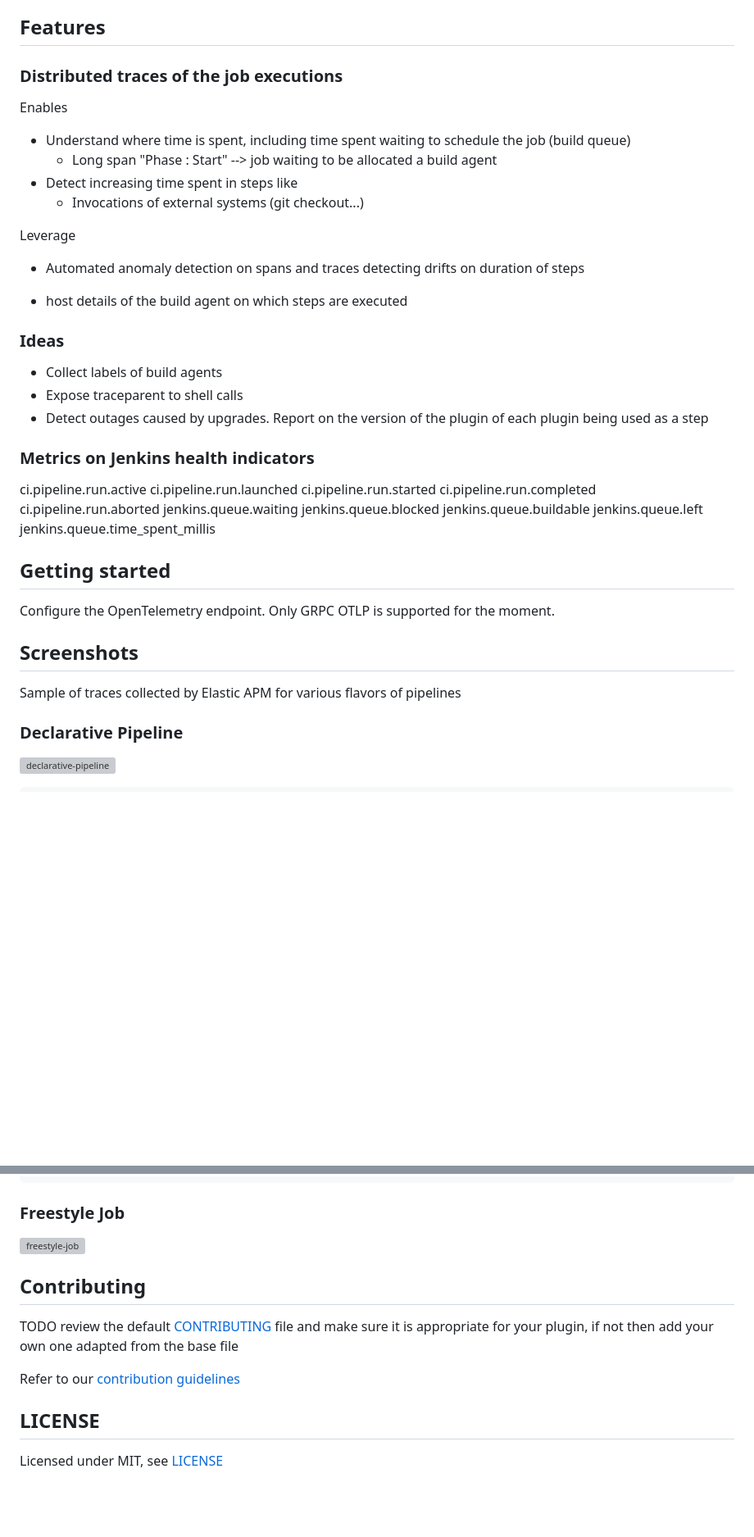
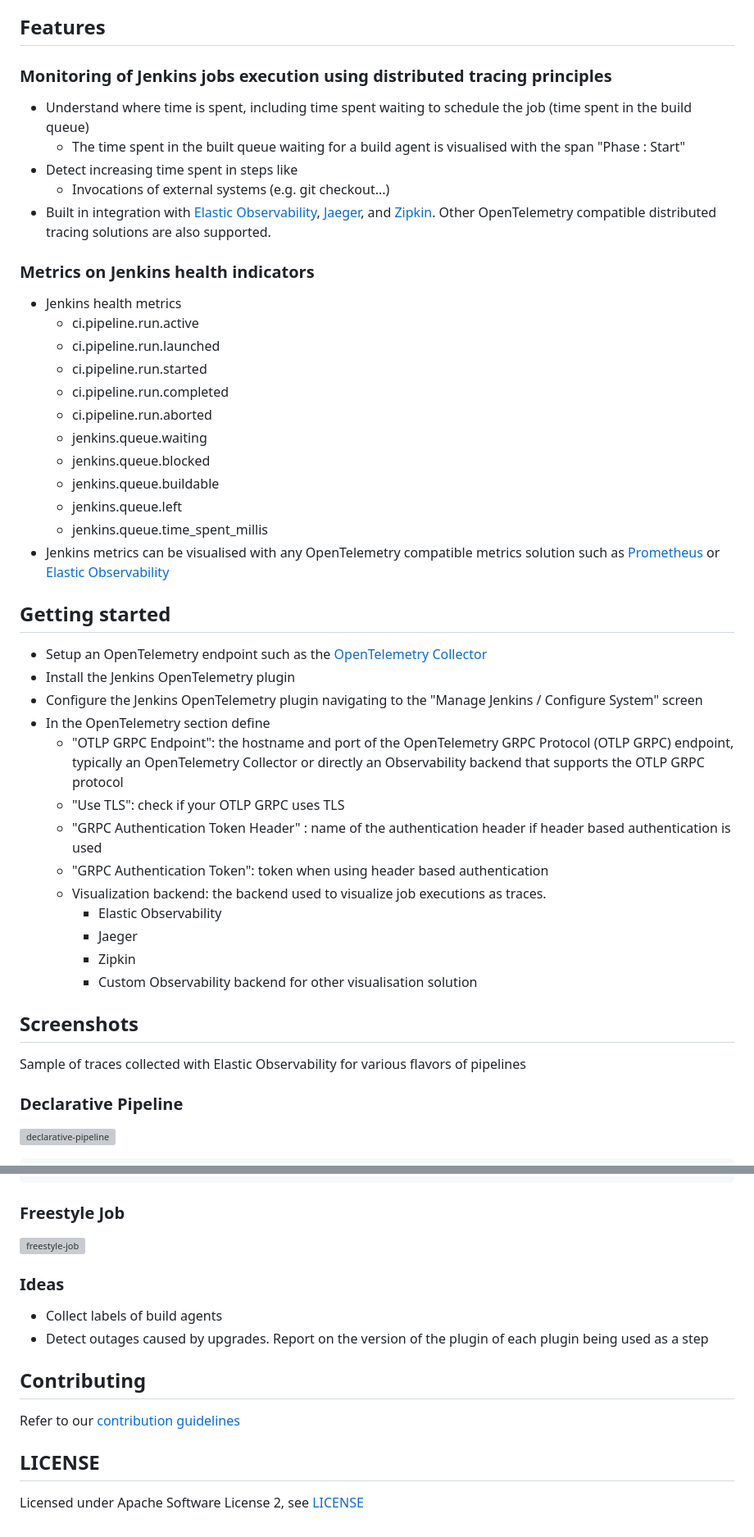
Before and after one commit to jenkinsci/opentelemetry-plugin, a Markdown page: README.md, 2 parts joined by grey strips. Shown at 82% size. Rendered like a GitHub page; blank space fills up the shorter version; grey boxes are pictures that could not be loaded.

Commit message:
better docs

```diff
--- a/README.md
+++ b/README.md
@@ -12,47 +12,48 @@ Collect Jenkins monitoring data through OpenTelemetry.
 
 ## Features
 
-### Distributed traces of the job executions
+### Monitoring of Jenkins jobs execution using distributed tracing principles
 
-Enables
-
- * Understand where time is spent, including time spent waiting to schedule the job (build queue)
-   * Long span "Phase : Start" --> job waiting to be allocated a build agent
- * Detect increasing time spent in steps like
-   * Invocations of external systems (git checkout...)
-
-Leverage
-
-* Automated anomaly detection on spans and traces detecting drifts on duration of steps
-
- * host details of the build agent on which steps are executed
-
-### Ideas
-
-* Collect labels of build agents
-* Expose traceparent to shell calls
-* Detect outages caused by upgrades. Report on the version of the plugin of each plugin being used as a step
+* Understand where time is spent, including time spent waiting to schedule the job (time spent in the build queue)
+   * The time spent in the built queue waiting for a build agent is visualised with the span "Phase : Start"
+* Detect increasing time spent in steps like
+   * Invocations of external systems (e.g. git checkout...)
+* Built in integration with [Elastic Observability](https://www.elastic.co/observability), [Jaeger](https://www.jaegertracing.io/), and [Zipkin](https://zipkin.io/).
+   Other OpenTelemetry compatible distributed tracing solutions are also supported.
 
 ### Metrics on Jenkins health indicators
 
-ci.pipeline.run.active
-ci.pipeline.run.launched
-ci.pipeline.run.started
-ci.pipeline.run.completed
-ci.pipeline.run.aborted
-jenkins.queue.waiting
-jenkins.queue.blocked
-jenkins.queue.buildable
-jenkins.queue.left
-jenkins.queue.time_spent_millis
+* Jenkins health metrics
+    * ci.pipeline.run.active
+    * ci.pipeline.run.launched
+    * ci.pipeline.run.started
+    * ci.pipeline.run.completed
+    * ci.pipeline.run.aborted
+    * jenkins.queue.waiting
+    * jenkins.queue.blocked
+    * jenkins.queue.buildable
+    * jenkins.queue.left
+    * jenkins.queue.time_spent_millis
+* Jenkins metrics can be visualised with any OpenTelemetry compatible metrics solution such as [Prometheus](https://prometheus.io/) or [Elastic Observability](https://www.elastic.co/observability)
 
 ## Getting started
 
-Configure the OpenTelemetry endpoint. Only GRPC OTLP is supported for the moment.
-
+* Setup an OpenTelemetry endpoint such as the [OpenTelemetry Collector](https://github.com/open-telemetry/opentelemetry-collector-contrib)
+* Install the Jenkins OpenTelemetry plugin
+* Configure the Jenkins OpenTelemetry plugin navigating to the "Manage Jenkins / Configure System" screen
+* In the OpenTelemetry section define
+  * "OTLP GRPC Endpoint": the hostname and port of the OpenTelemetry GRPC Protocol (OTLP GRPC) endpoint, typically an OpenTelemetry Collector or directly an Observability backend that supports the OTLP GRPC protocol
+  * "Use TLS": check if your OTLP GRPC uses TLS
+  * "GRPC Authentication Token Header" : name of the authentication header if header based authentication is used
+  * "GRPC Authentication Token": token when using header based authentication
+  * Visualization backend: the backend used to visualize job executions as traces.
+    * Elastic Observability
+    * Jaeger
+    * Zipkin
+    * Custom Observability backend for other visualisation solution
 ## Screenshots
 
-Sample of traces collected by Elastic APM for various flavors of pipelines
+Sample of traces collected with Elastic Observability for various flavors of pipelines
 
 ### Declarative Pipeline
 
@@ -126,12 +127,16 @@ node {
 ![freestyle-job](https://github.com/cyrille-leclerc/opentelemetry-plugin/blob/master/docs/images/freestyle-job.png)
 
 
+### Ideas
+
+* Collect labels of build agents
+* Detect outages caused by upgrades. Report on the version of the plugin of each plugin being used as a step
+
+
 ## Contributing
-
-TODO review the default [CONTRIBUTING](https://github.com/jenkinsci/.github/blob/master/CONTRIBUTING.md) file and make sure it is appropriate for your plugin, if not then add your own one adapted from the base file
 
 Refer to our [contribution guidelines](https://github.com/jenkinsci/.github/blob/master/CONTRIBUTING.md)
 
 ## LICENSE
 
-Licensed under MIT, see [LICENSE](LICENSE.md)
+Licensed under Apache Software License 2, see [LICENSE](LICENSE)
```
Also changed, not shown: docs/images/jenkins-otel-plugin-configuration.png (added).
